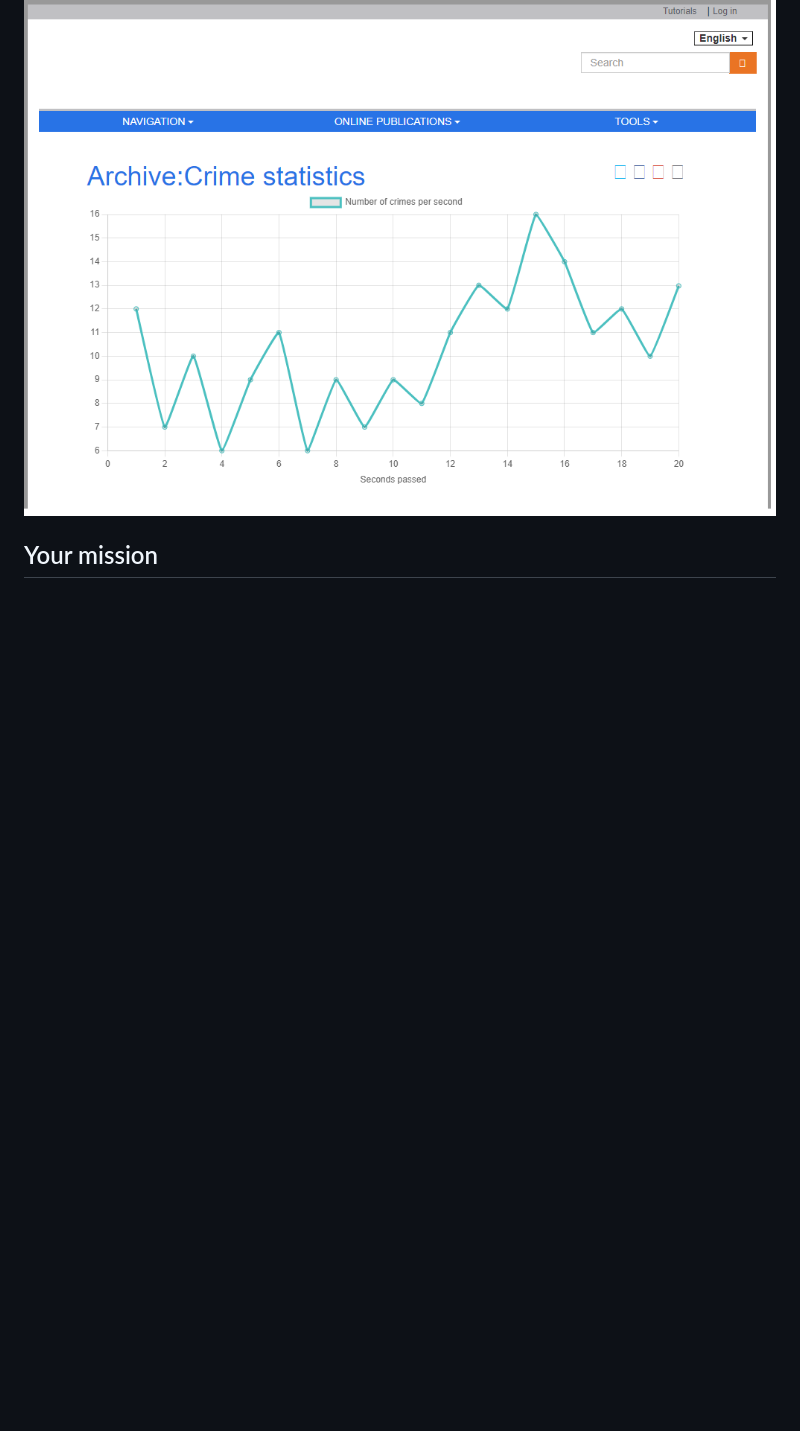
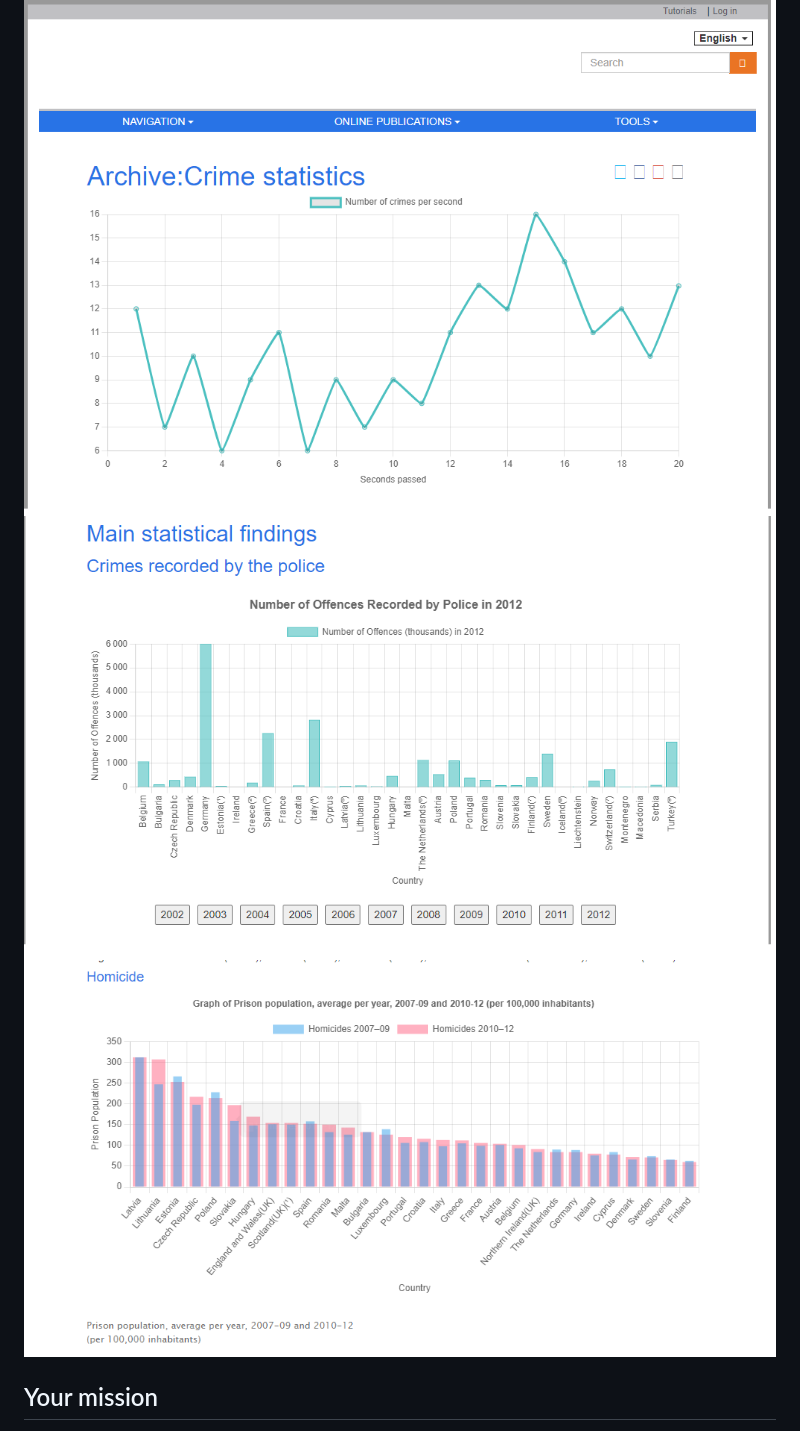
Before and after one commit to LuanPM284/javascript-data-visualisation, a Markdown page: readme.md, the part around the change. GitHub-like rendering; blank space fills up the shorter version.

```diff
--- a/readme.md
+++ b/readme.md
@@ -28,6 +28,8 @@ This consolidation challenge will help you assess your ability to solve a proble
 
 Here are the images that should be displayed:
 ![image 1](first_graph.png)
+![image 2](second_graph.png)
+![image 3](third_graph.png)
 
 ## Your mission
 
```
